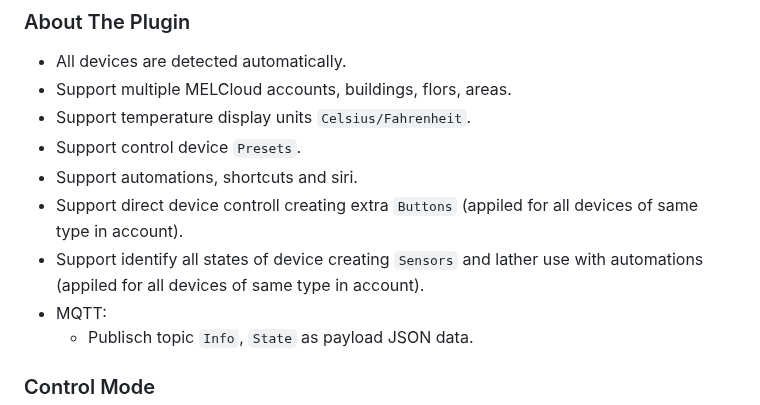
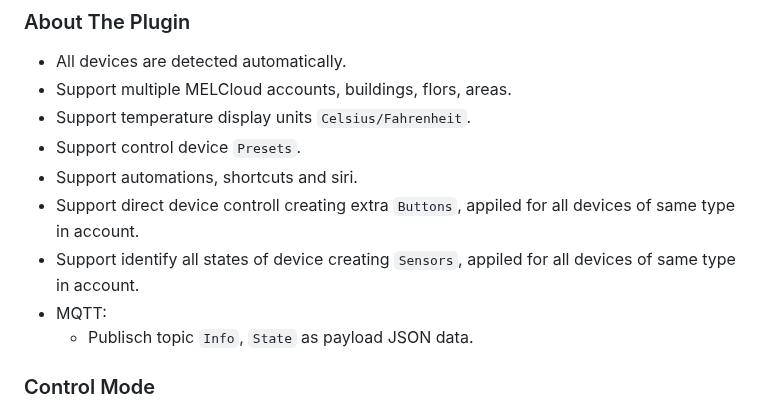
Before and after one commit to grzegorz914/homebridge-melcloud-control, a Markdown page: README.md, the part around the change. GitHub-like rendering.

```diff
--- a/README.md
+++ b/README.md
@@ -29,8 +29,8 @@ Homebridge plugin for Air Conditioner, Heat Pump and Energy Recovery Ventilation
 * Support temperature display units `Celsius/Fahrenheit`.
 * Support control device `Presets`.
 * Support automations, shortcuts and siri.
-* Support direct device controll creating extra `Buttons` (appiled for all devices of same type in account).
-* Support identify all states of device creating `Sensors` and lather use with automations (appiled for all devices of same type in account).
+* Support direct device controll creating extra `Buttons`, appiled for all devices of same type in account.
+* Support identify all states of device creating `Sensors`, appiled for all devices of same type in account.
 * MQTT:
   * Publisch topic `Info`, `State` as payload JSON data.
 
```
